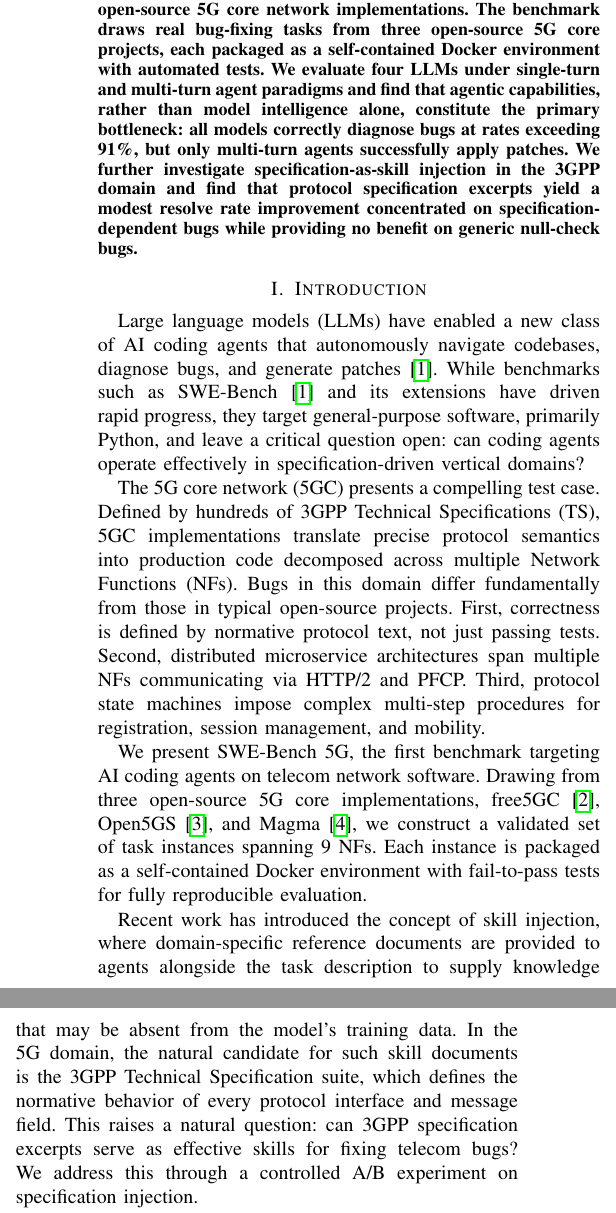
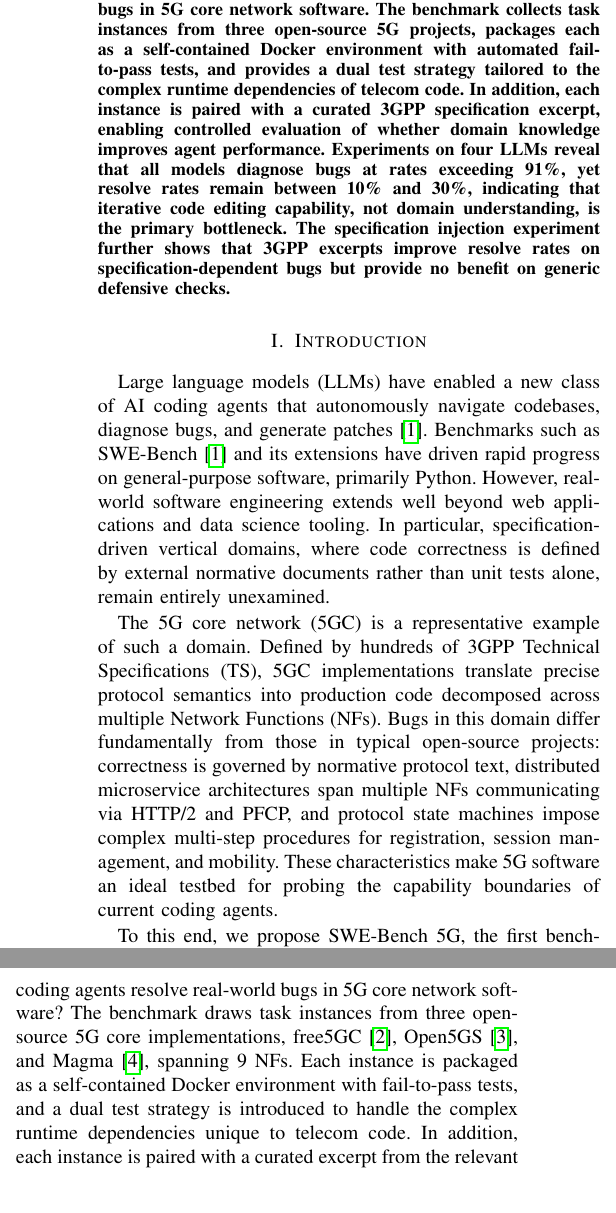
Before and after one commit to tenderzada/swebench5g, a LaTeX paper (paper_globecom/main.tex): two parts of the columns of page 1 of 5, joined at a grey line, cut so that both start at the same text. Compiled offline with pdfLaTeX.

Commit message:
refactor: rewrite Abstract and Introduction for logical coherence
Abstract: background+gap -> propose benchmark to investigate a question
-> benchmark features -> specification injection -> key findings

Introduction: general-purpose progress + gap in vertical domains ->
5G as representative testbed -> propose SWE-Bench 5G with spec excerpts
-> contributions aligned to benchmark + evaluation + spec experiment

Co-Authored-By: Claude Opus 4.6 (1M context) <noreply@anthropic.com>

```diff
--- a/paper_globecom/main.tex
+++ b/paper_globecom/main.tex
@@ -25,20 +25,18 @@
 \maketitle
 
 \begin{abstract}
-AI coding agents have demonstrated strong performance on general-purpose software benchmarks, yet no existing benchmark evaluates their capabilities on telecommunications software. We introduce SWE-Bench~5G\footnote{Dataset: \url{https://huggingface.co/datasets/tenderzada/SWEBench5G}.}, the first benchmark for evaluating AI coding agents on real bug-fixing tasks from open-source 5G core network implementations. The benchmark draws real bug-fixing tasks from three open-source 5G core projects, each packaged as a self-contained Docker environment with automated tests. We evaluate four LLMs under single-turn and multi-turn agent paradigms and find that agentic capabilities, rather than model intelligence alone, constitute the primary bottleneck: all models correctly diagnose bugs at rates exceeding 91\%, but only multi-turn agents successfully apply patches. We further investigate specification-as-skill injection in the 3GPP domain and find that protocol specification excerpts yield a modest resolve rate improvement concentrated on specification-dependent bugs while providing no benefit on generic null-check bugs.
+AI coding agents have achieved remarkable progress on general-purpose software benchmarks, yet their ability to handle specification-driven vertical domains remains unexplored. We propose SWE-Bench~5G\footnote{Dataset: \url{https://huggingface.co/datasets/tenderzada/SWEBench5G}.}, the first benchmark designed to investigate whether AI coding agents can resolve real-world bugs in 5G core network software. The benchmark collects task instances from three open-source 5G projects, packages each as a self-contained Docker environment with automated fail-to-pass tests, and provides a dual test strategy tailored to the complex runtime dependencies of telecom code. In addition, each instance is paired with a curated 3GPP specification excerpt, enabling controlled evaluation of whether domain knowledge improves agent performance. Experiments on four LLMs reveal that all models diagnose bugs at rates exceeding 91\%, yet resolve rates remain between 10\% and 30\%, indicating that iterative code editing capability, not domain understanding, is the primary bottleneck. The specification injection experiment further shows that 3GPP excerpts improve resolve rates on specification-dependent bugs but provide no benefit on generic defensive checks.
 \end{abstract}
 
 % ============================================================
 \section{Introduction}
 % ============================================================
 
-Large language models (LLMs) have enabled a new class of AI coding agents that autonomously navigate codebases, diagnose bugs, and generate patches~\cite{jimenez2024swebench}. While benchmarks such as SWE-Bench~\cite{jimenez2024swebench} and its extensions have driven rapid progress, they target general-purpose software, primarily Python, and leave a critical question open: can coding agents operate effectively in specification-driven vertical domains?
+Large language models (LLMs) have enabled a new class of AI coding agents that autonomously navigate codebases, diagnose bugs, and generate patches~\cite{jimenez2024swebench}. Benchmarks such as SWE-Bench~\cite{jimenez2024swebench} and its extensions have driven rapid progress on general-purpose software, primarily Python. However, real-world software engineering extends well beyond web applications and data science tooling. In particular, specification-driven vertical domains, where code correctness is defined by external normative documents rather than unit tests alone, remain entirely unexamined.
 
-The 5G core network (5GC) presents a compelling test case. Defined by hundreds of 3GPP Technical Specifications (TS), 5GC implementations translate precise protocol semantics into production code decomposed across multiple Network Functions (NFs). Bugs in this domain differ fundamentally from those in typical open-source projects. First, correctness is defined by normative protocol text, not just passing tests. Second, distributed microservice architectures span multiple NFs communicating via HTTP/2 and PFCP. Third, protocol state machines impose complex multi-step procedures for registration, session management, and mobility.
+The 5G core network (5GC) is a representative example of such a domain. Defined by hundreds of 3GPP Technical Specifications (TS), 5GC implementations translate precise protocol semantics into production code decomposed across multiple Network Functions (NFs). Bugs in this domain differ fundamentally from those in typical open-source projects: correctness is governed by normative protocol text, distributed microservice architectures span multiple NFs communicating via HTTP/2 and PFCP, and protocol state machines impose complex multi-step procedures for registration, session management, and mobility. These characteristics make 5G software an ideal testbed for probing the capability boundaries of current coding agents.
 
-We present SWE-Bench~5G, the first benchmark targeting AI coding agents on telecom network software. Drawing from three open-source 5G core implementations, free5GC~\cite{free5gc}, Open5GS~\cite{open5gs}, and Magma~\cite{magma}, we construct a validated set of task instances spanning 9~NFs. Each instance is packaged as a self-contained Docker environment with fail-to-pass tests for fully reproducible evaluation.
-
-Recent work has introduced the concept of skill injection, where domain-specific reference documents are provided to agents alongside the task description to supply knowledge that may be absent from the model's training data. In the 5G domain, the natural candidate for such skill documents is the 3GPP Technical Specification suite, which defines the normative behavior of every protocol interface and message field. This raises a natural question: can 3GPP specification excerpts serve as effective skills for fixing telecom bugs? We address this through a controlled A/B experiment on specification injection.
+To this end, we propose SWE-Bench~5G, the first benchmark designed to investigate a concrete question: can AI coding agents resolve real-world bugs in 5G core network software? The benchmark draws task instances from three open-source 5G core implementations, free5GC~\cite{free5gc}, Open5GS~\cite{open5gs}, and Magma~\cite{magma}, spanning 9~NFs. Each instance is packaged as a self-contained Docker environment with fail-to-pass tests, and a dual test strategy is introduced to handle the complex runtime dependencies unique to telecom code. In addition, each instance is paired with a curated excerpt from the relevant 3GPP Technical Specification, enabling a controlled evaluation of whether providing authoritative domain knowledge improves agent performance on telecom bugs.
 
 Our contributions are threefold:
 
```
Also changed, not shown: paper_globecom/main.tex (6 more changed lines).
